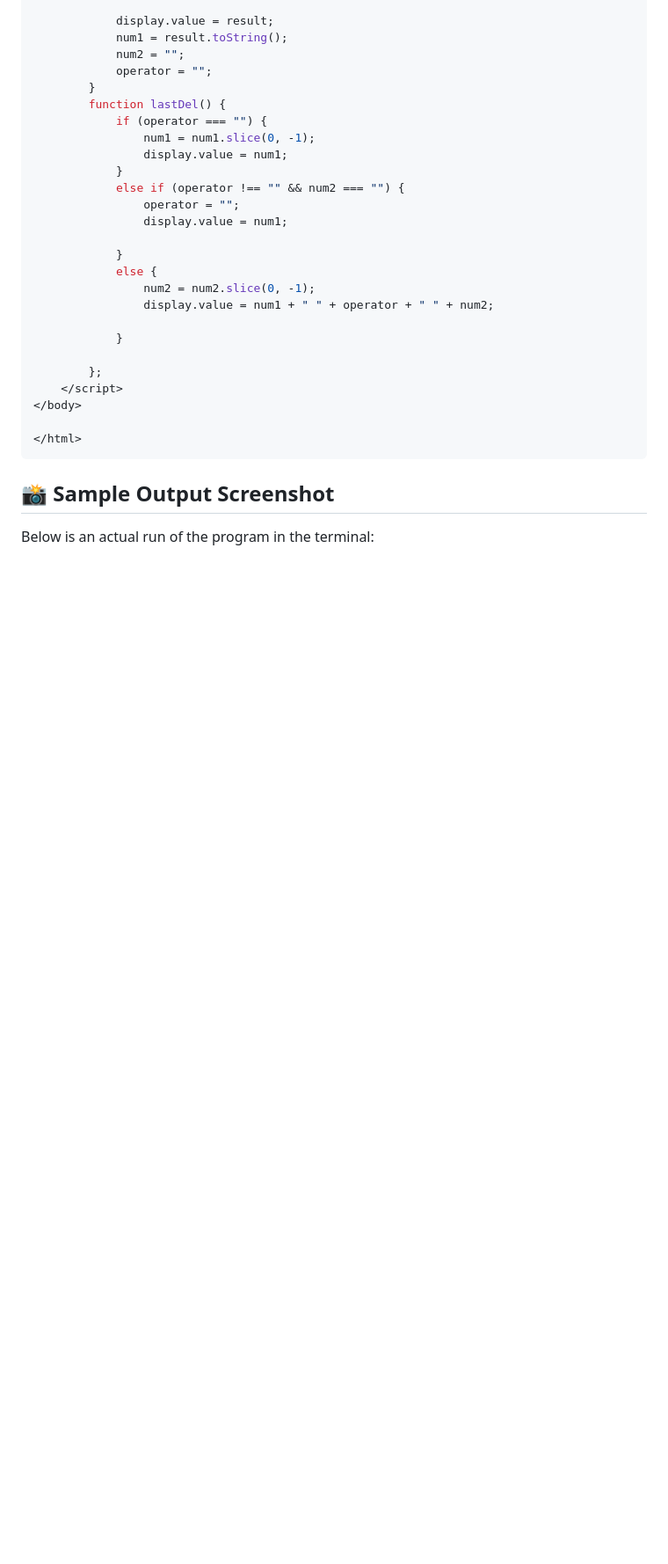
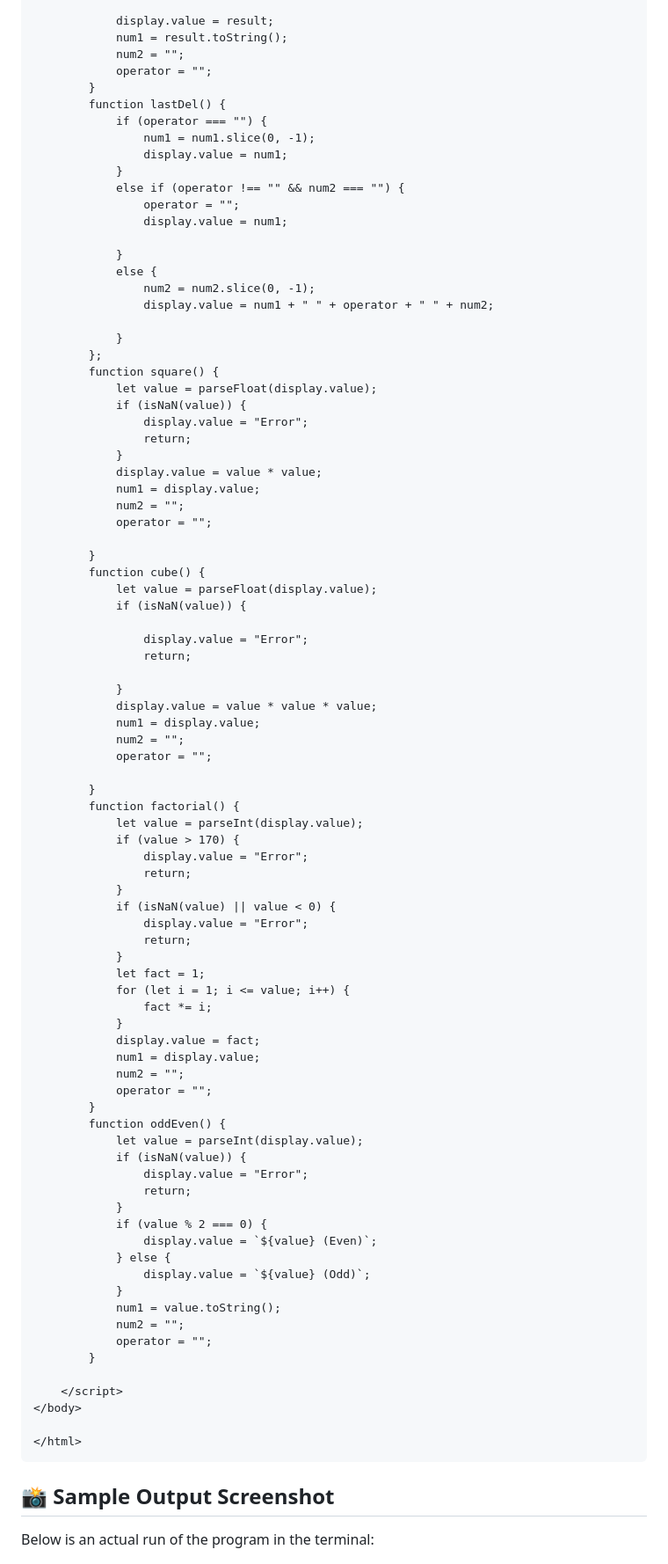
Before and after one commit to Tosif1234/JavaScript-Projects, a Markdown page: README.md, the part around the change printed below. Shown: that part at 88% size. GitHub-like rendering; blank space fills up the shorter version.

```diff
--- a/README.md
+++ b/README.md
@@ -273,8 +297,68 @@ It supports basic arithmetic operations with a clean UI and smooth button effect
                 display.value = num1 + " " + operator + " " + num2;
 
             }
+        };
+        function square() {
+            let value = parseFloat(display.value);
+            if (isNaN(value)) {
+                display.value = "Error";
+                return;
+            }
+            display.value = value * value;
+            num1 = display.value;
+            num2 = "";
+            operator = "";
 
-        };
+        }
+        function cube() {
+            let value = parseFloat(display.value);
+            if (isNaN(value)) {
+
+                display.value = "Error";
+                return;
+
+            }
+            display.value = value * value * value;
+            num1 = display.value;
+            num2 = "";
+            operator = "";
+
+        }
+        function factorial() {
+            let value = parseInt(display.value);
+            if (value > 170) {
+                display.value = "Error";
+                return;
+            }
+            if (isNaN(value) || value < 0) {
+                display.value = "Error";
+                return;
+            }
+            let fact = 1;
+            for (let i = 1; i <= value; i++) {
+                fact *= i;
+            }
+            display.value = fact;
+            num1 = display.value;
+            num2 = "";
+            operator = "";
+        }
+        function oddEven() {
+            let value = parseInt(display.value);
+            if (isNaN(value)) {
+                display.value = "Error";
+                return;
+            }
+            if (value % 2 === 0) {
+                display.value = `${value} (Even)`;
+            } else {
+                display.value = `${value} (Odd)`;
+            }
+            num1 = value.toString();
+            num2 = "";
+            operator = "";
+        }
+
     </script>
 </body>
 
```
Also changed, not shown: other parts of README.md (+33 -9 lines).
